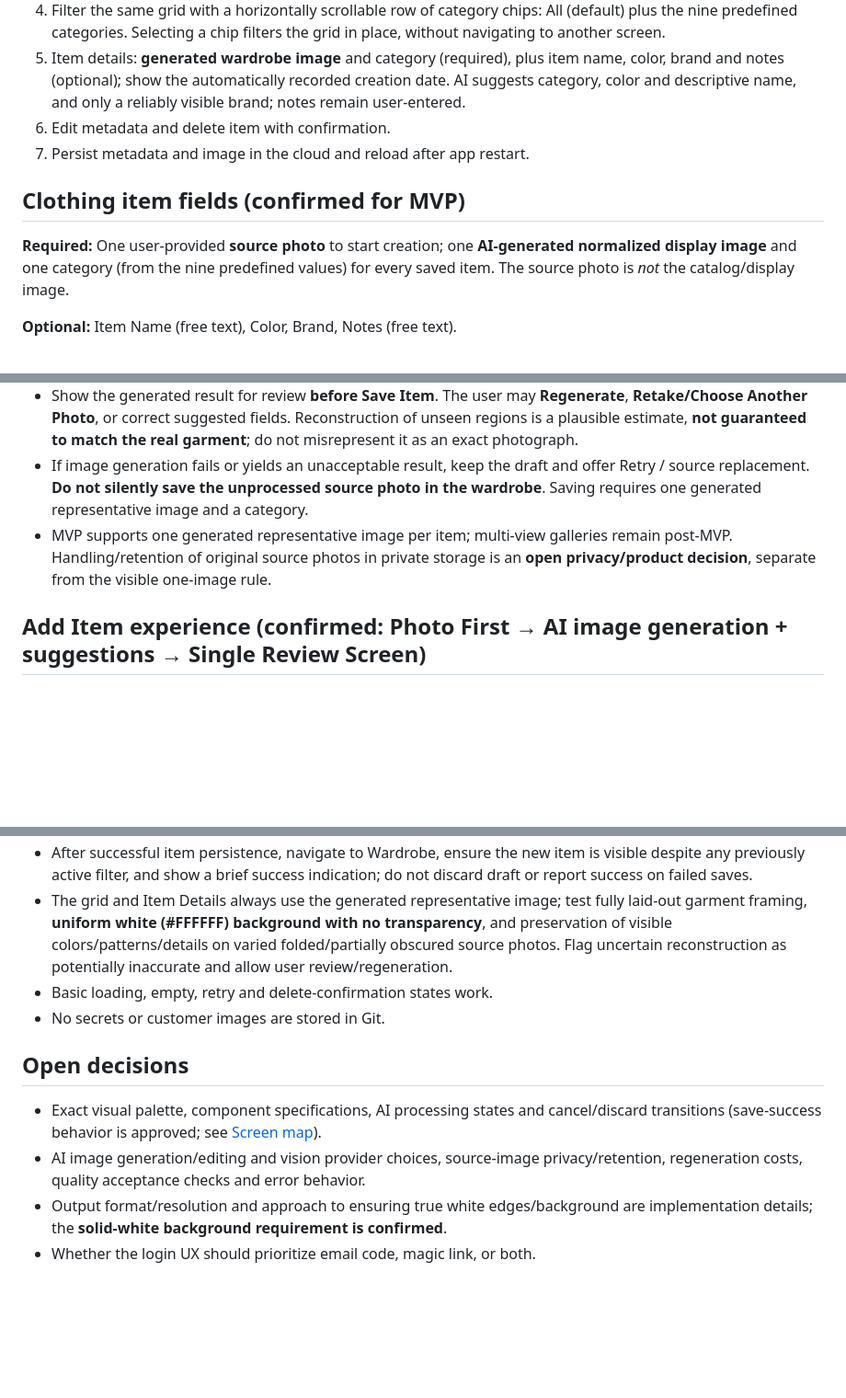
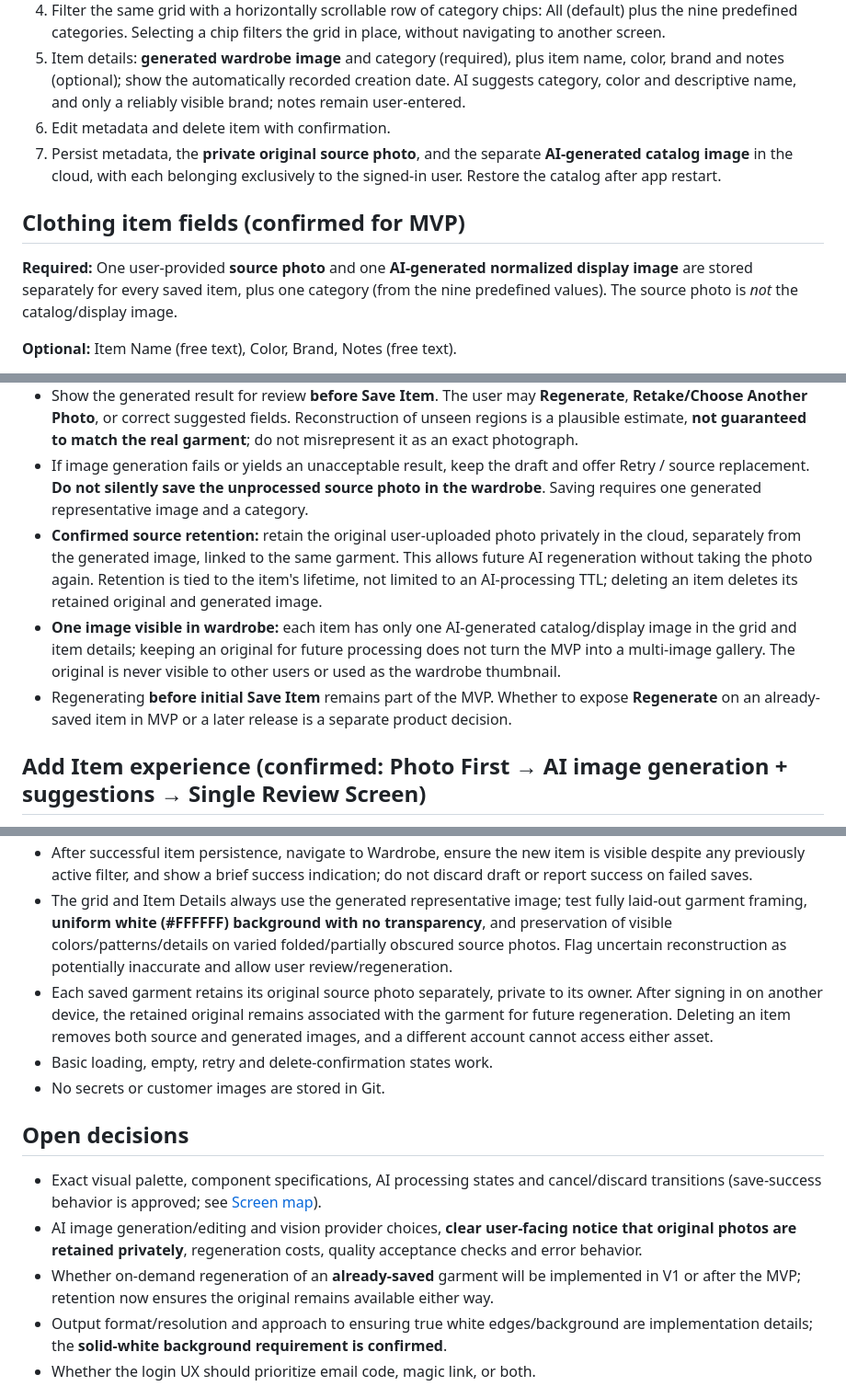
Before and after one commit to RoiSafran9/digital-wardrobe, a Markdown page: docs/PRD.md, 3 parts joined by grey strips. Shown at 92% size. Drawn GitHub-style; blank space fills up the shorter version.

Commit message:
docs: retain original photos separately for future regeneration

```diff
--- a/docs/PRD.md
+++ b/docs/PRD.md
@@ -14,10 +14,10 @@ Initial target: the product owner plus a small group of other testers, each with
 4. Filter the same grid with a horizontally scrollable row of category chips: All (default) plus the nine predefined categories. Selecting a chip filters the grid in place, without navigating to another screen.
 5. Item details: **generated wardrobe image** and category (required), plus item name, color, brand and notes (optional); show the automatically recorded creation date. AI suggests category, color and descriptive name, and only a reliably visible brand; notes remain user-entered.
 6. Edit metadata and delete item with confirmation.
-7. Persist metadata and image in the cloud and reload after app restart.
+7. Persist metadata, the **private original source photo**, and the separate **AI-generated catalog image** in the cloud, with each belonging exclusively to the signed-in user. Restore the catalog after app restart.
 
 ## Clothing item fields (confirmed for MVP)
-**Required:** One user-provided **source photo** to start creation; one **AI-generated normalized display image** and one category (from the nine predefined values) for every saved item. The source photo is *not* the catalog/display image.
+**Required:** One user-provided **source photo** and one **AI-generated normalized display image** are stored separately for every saved item, plus one category (from the nine predefined values). The source photo is *not* the catalog/display image.
 
 **Optional:** Item Name (free text), Color, Brand, Notes (free text).
 
@@ -31,7 +31,9 @@ Initial target: the product owner plus a small group of other testers, each with
 - **Confirmed background:** solid white (#FFFFFF), without alpha transparency. Center the complete garment with consistent margins and preserve its actual contours. The app may add a subtle card border or shadow **outside** the generated image so white garments remain distinguishable.
 - Show the generated result for review **before Save Item**. The user may **Regenerate**, **Retake/Choose Another Photo**, or correct suggested fields. Reconstruction of unseen regions is a plausible estimate, **not guaranteed to match the real garment**; do not misrepresent it as an exact photograph.
 - If image generation fails or yields an unacceptable result, keep the draft and offer Retry / source replacement. **Do not silently save the unprocessed source photo in the wardrobe**. Saving requires one generated representative image and a category.
-- MVP supports one generated representative image per item; multi-view galleries remain post-MVP. Handling/retention of original source photos in private storage is an **open privacy/product decision**, separate from the visible one-image rule.
+- **Confirmed source retention:** retain the original user-uploaded photo privately in the cloud, separately from the generated image, linked to the same garment. This allows future AI regeneration without taking the photo again. Retention is tied to the item's lifetime, not limited to an AI-processing TTL; deleting an item deletes its retained original and generated image.
+- **One image visible in wardrobe:** each item has only one AI-generated catalog/display image in the grid and item details; keeping an original for future processing does not turn the MVP into a multi-image gallery. The original is never visible to other users or used as the wardrobe thumbnail.
+- Regenerating **before initial Save Item** remains part of the MVP. Whether to expose **Regenerate** on an already-saved item in MVP or a later release is a separate product decision.
 
 ## Add Item experience (confirmed: Photo First → AI image generation + suggestions → Single Review Screen)
 - Tapping the **Add** bottom tab first presents **Take Photo** and **Choose from Library**.
@@ -113,12 +115,14 @@ Look/outfit generation, weather suggestions, sharing, purchasing, calendar, comp
 - On the Add tab, source photo selection comes first, followed by **AI image generation and metadata analysis** and one review screen with the **generated garment image**, editable suggestions, Regenerate/Retake and Save Item; never auto-save solely because processing completed.
 - After successful item persistence, navigate to Wardrobe, ensure the new item is visible despite any previously active filter, and show a brief success indication; do not discard draft or report success on failed saves.
 - The grid and Item Details always use the generated representative image; test fully laid-out garment framing, **uniform white (#FFFFFF) background with no transparency**, and preservation of visible colors/patterns/details on varied folded/partially obscured source photos. Flag uncertain reconstruction as potentially inaccurate and allow user review/regeneration.
+- Each saved garment retains its original source photo separately, private to its owner. After signing in on another device, the retained original remains associated with the garment for future regeneration. Deleting an item removes both source and generated images, and a different account cannot access either asset.
 - Basic loading, empty, retry and delete-confirmation states work.
 - No secrets or customer images are stored in Git.
 
 ## Open decisions
 - Exact visual palette, component specifications, AI processing states and cancel/discard transitions (save-success behavior is approved; see [Screen map](SCREENS.md)).
-- AI image generation/editing and vision provider choices, source-image privacy/retention, regeneration costs, quality acceptance checks and error behavior.
+- AI image generation/editing and vision provider choices, **clear user-facing notice that original photos are retained privately**, regeneration costs, quality acceptance checks and error behavior.
+- Whether on-demand regeneration of an **already-saved** garment will be implemented in V1 or after the MVP; retention now ensures the original remains available either way.
 - Output format/resolution and approach to ensuring true white edges/background are implementation details; the **solid-white background requirement is confirmed**.
 - Whether the login UX should prioritize email code, magic link, or both.
 
```
Also changed, not shown: other parts of docs/PRD.md (+1 -1 lines).
